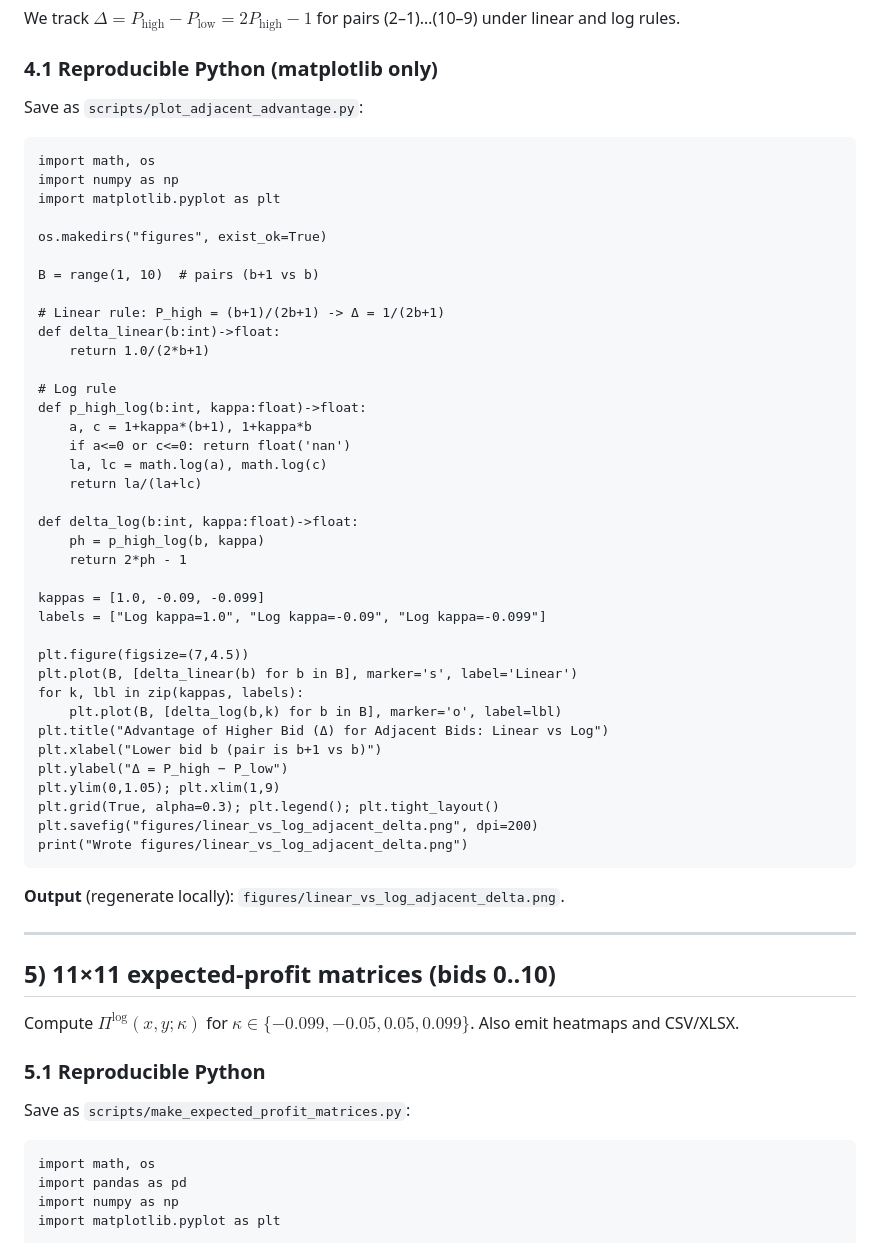
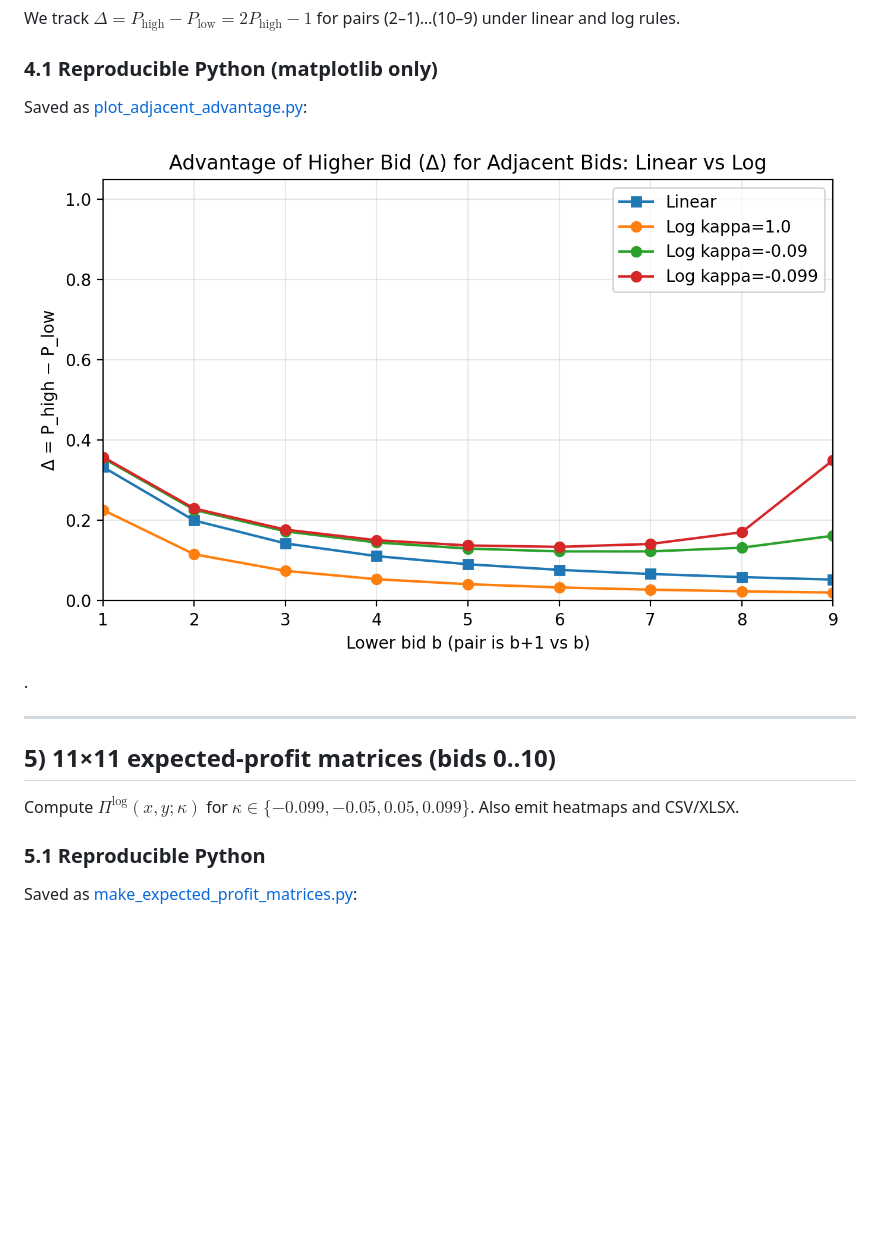
Before and after one commit to Johnnybyzhang/budgeted-vickrey, a Markdown page: README.md, the part around one of its changes. GitHub-like rendering; blank space fills up the shorter version.

Commit message:
Revise README for new scripts and outputs

````diff
--- a/README.md
+++ b/README.md
@@ -275,49 +275,10 @@ We track $\Delta= P_{\text{high}}-P_{\text{low}}=2P_{\text{high}}-1$ for pairs (
 
 ### 4.1 Reproducible Python (matplotlib only)
 
-Save as `scripts/plot_adjacent_advantage.py`:
+Saved as [plot_adjacent_advantage.py](scripts/plot_adjacent_advantage.py):
 
-```
-import math, os
-import numpy as np
-import matplotlib.pyplot as plt
 
-os.makedirs("figures", exist_ok=True)
-
-B = range(1, 10)  # pairs (b+1 vs b)
-
-# Linear rule: P_high = (b+1)/(2b+1) -> Δ = 1/(2b+1)
-def delta_linear(b:int)->float:
-    return 1.0/(2*b+1)
-
-# Log rule
-def p_high_log(b:int, kappa:float)->float:
-    a, c = 1+kappa*(b+1), 1+kappa*b
-    if a<=0 or c<=0: return float('nan')
-    la, lc = math.log(a), math.log(c)
-    return la/(la+lc)
-
-def delta_log(b:int, kappa:float)->float:
-    ph = p_high_log(b, kappa)
-    return 2*ph - 1
-
-kappas = [1.0, -0.09, -0.099]
-labels = ["Log kappa=1.0", "Log kappa=-0.09", "Log kappa=-0.099"]
-
-plt.figure(figsize=(7,4.5))
-plt.plot(B, [delta_linear(b) for b in B], marker='s', label='Linear')
-for k, lbl in zip(kappas, labels):
-    plt.plot(B, [delta_log(b,k) for b in B], marker='o', label=lbl)
-plt.title("Advantage of Higher Bid (Δ) for Adjacent Bids: Linear vs Log")
-plt.xlabel("Lower bid b (pair is b+1 vs b)")
-plt.ylabel("Δ = P_high − P_low")
-plt.ylim(0,1.05); plt.xlim(1,9)
-plt.grid(True, alpha=0.3); plt.legend(); plt.tight_layout()
-plt.savefig("figures/linear_vs_log_adjacent_delta.png", dpi=200)
-print("Wrote figures/linear_vs_log_adjacent_delta.png")
-```
-
-**Output** (regenerate locally): `figures/linear_vs_log_adjacent_delta.png`.
+![Figure](figures/linear_vs_log_adjacent_delta.png).
 
 ---
 
@@ -327,11 +288,6 @@ Compute $\Pi^{\log}(x,y;\kappa)$ for $\kappa\in\{-0.099,-0.05,0.05,0.099\}$. Als
 
 ### 5.1 Reproducible Python
 
-Save as `scripts/make_expected_profit_matrices.py`:
+Saved as [make_expected_profit_matrices.py](scripts/make_expected_profit_matrices.py):
 
-```
-import math, os
-import pandas as pd
-import numpy as np
-import matplotlib.pyplot as plt
 
````
Also changed, not shown: other parts of README.md (+1 -80 lines).
